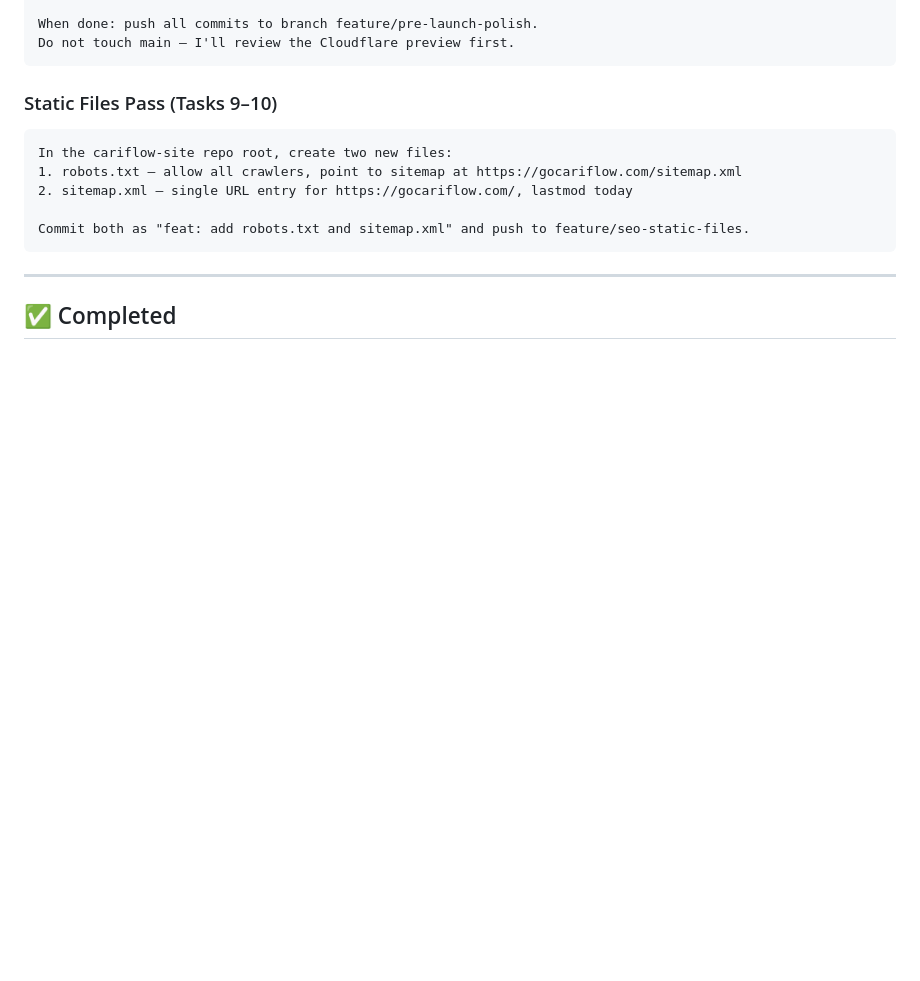
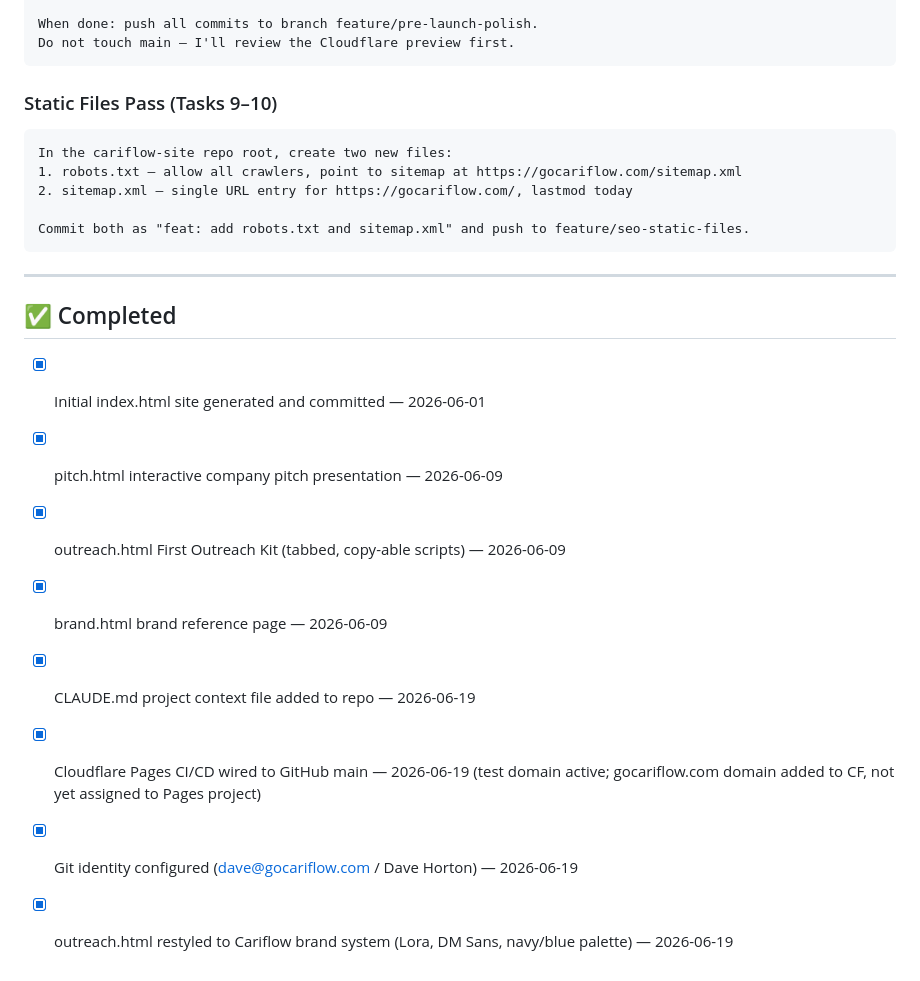
Before and after one commit to systemsforgelabs/cariflow-site, a Markdown page: TODO.md, the part around the change. Rendered like a GitHub page; blank space fills up the shorter version.

Commit message:
docs: update TODO with completed items through 2026-06-19
Co-Authored-By: Claude Sonnet 4.6 <noreply@anthropic.com>

```diff
--- a/TODO.md
+++ b/TODO.md
@@ -170,6 +170,11 @@ Commit both as "feat: add robots.txt and sitemap.xml" and push to feature/seo-st
 
 ## ✅ Completed
 
-<!-- Move tasks here with completion date as you finish them -->
-<!-- Example: -->
-<!-- - [x] Initial index.html site generated and committed — 2026-06-01 -->
+- [x] Initial index.html site generated and committed — 2026-06-01
+- [x] pitch.html interactive company pitch presentation — 2026-06-09
+- [x] outreach.html First Outreach Kit (tabbed, copy-able scripts) — 2026-06-09
+- [x] brand.html brand reference page — 2026-06-09
+- [x] CLAUDE.md project context file added to repo — 2026-06-19
+- [x] Cloudflare Pages CI/CD wired to GitHub main — 2026-06-19 (test domain active; gocariflow.com domain added to CF, not yet assigned to Pages project)
+- [x] Git identity configured (dave@gocariflow.com / Dave Horton) — 2026-06-19
+- [x] outreach.html restyled to Cariflow brand system (Lora, DM Sans, navy/blue palette) — 2026-06-19
```
